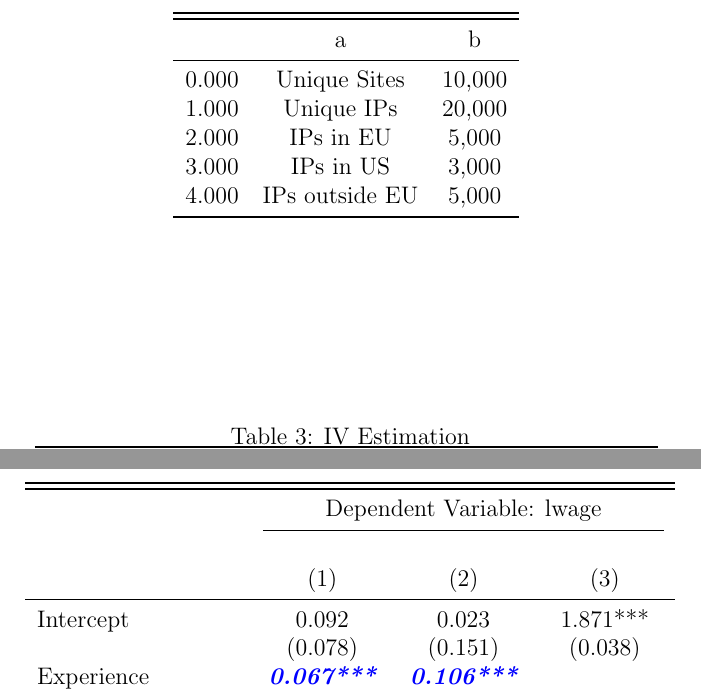
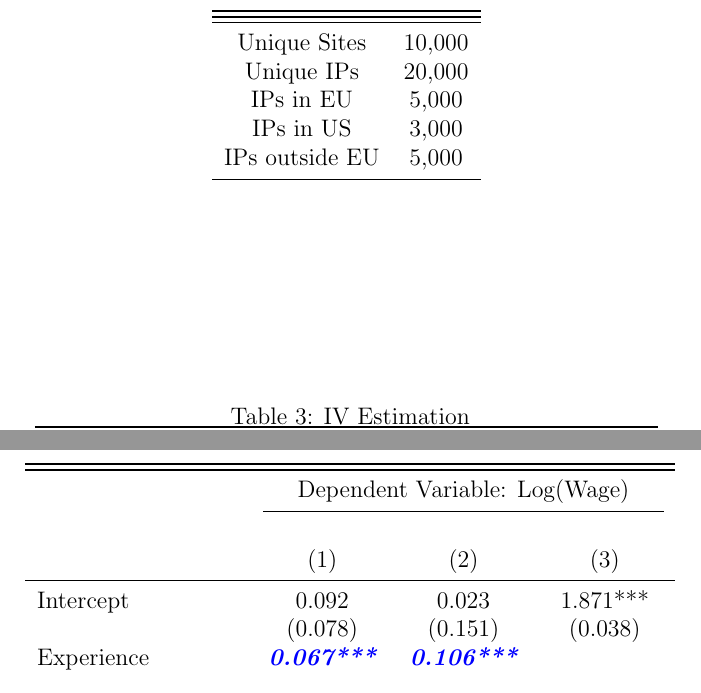
Before and after one commit to andersonfrailey/statstables, a LaTeX document (main.tex, which reads tabular_table.tex, wage_table.tex): two parts of pages 2 and 3 of 3, joined at a grey line, cut at the place of the change. Compiled offline with pdfLaTeX.

Commit message:
fix html bug in color rendering; make include_index true by default; add dependent variable name to model table args

```diff
--- a/tabular_table.tex
+++ b/tabular_table.tex
@@ -1,15 +1,14 @@
 % You must add \usepackage{booktabs} to your LaTex document for table to compile.
 % If you use color in your formatting, you must also add \usepackage{xcolor} to the preamble.
 
-\begin{tabular}{lcc}
+\begin{tabular}{cc}
   \toprule
   \toprule
-   & a & b\\
   \midrule
-  0.000 & Unique Sites & 10,000 \\
-  1.000 & Unique IPs & 20,000 \\
-  2.000 & IPs in EU & 5,000 \\
-  3.000 & IPs in US & 3,000 \\
-  4.000 & IPs outside EU & 5,000 \\
+  Unique Sites & 10,000 \\
+  Unique IPs & 20,000 \\
+  IPs in EU & 5,000 \\
+  IPs in US & 3,000 \\
+  IPs outside EU & 5,000 \\
   \bottomrule
 \end{tabular}
--- a/wage_table.tex
+++ b/wage_table.tex
@@ -6,7 +6,7 @@
 \begin{tabular}{lccc}
   \toprule
   \toprule
-  & \multicolumn{3}{c}{Dependent Variable: lwage} \\
+  & \multicolumn{3}{c}{Dependent Variable: Log(Wage)} \\
   \cmidrule(lr){2-4} \\
    & (1) & (2) & (3)\\
   \midrule
```
Also changed, not shown: main.pdf, 4 other files.
